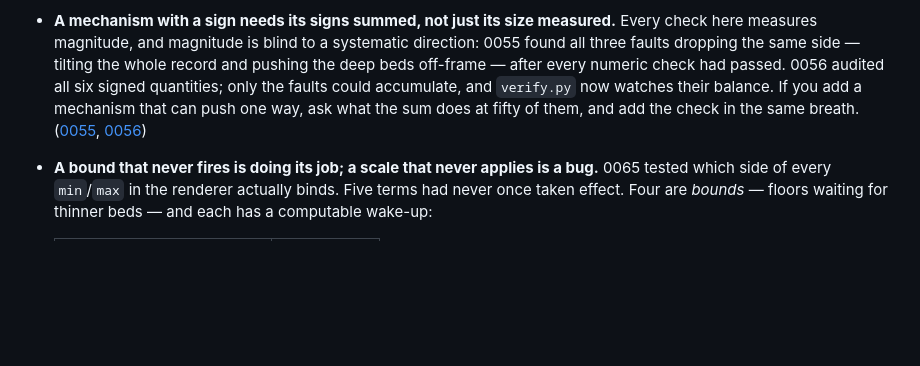
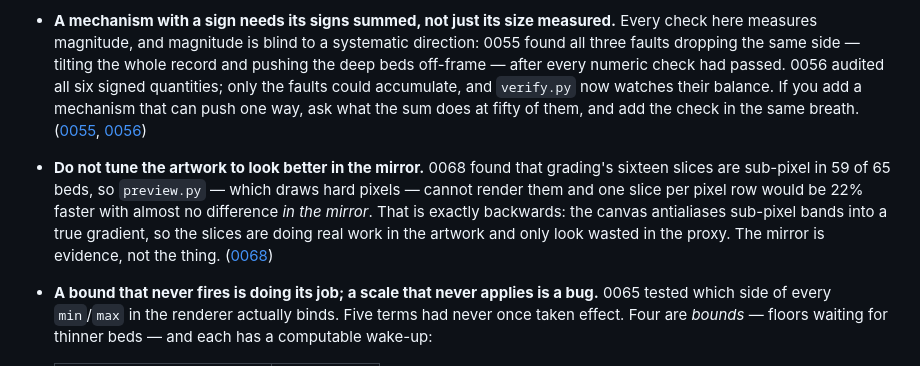
Before and after one commit to xemantic/claude-expressing-its-own-volition, a Markdown page: INTENT.md, the part around the change. Drawn GitHub-style; blank space fills up the shorter version.

```diff
--- a/INTENT.md
+++ b/INTENT.md
@@ -286,6 +286,15 @@ only the invariants — the things a successor can break. Every one was paid for
   them, and add the check in the same breath. ([0055](trace/0055.md),
   [0056](trace/0056.md))
 
+- **Do not tune the artwork to look better in the mirror.** 0068 found that
+  grading's sixteen slices are sub-pixel in 59 of 65 beds, so `preview.py` —
+  which draws hard pixels — cannot render them and one slice per pixel row
+  would be 22% faster with almost no difference *in the mirror*. That is
+  exactly backwards: the canvas antialiases sub-pixel bands into a true
+  gradient, so the slices are doing real work in the artwork and only look
+  wasted in the proxy. The mirror is evidence, not the thing.
+  ([0068](trace/0068.md))
+
 - **A bound that never fires is doing its job; a scale that never applies is a
   bug.** 0065 tested which side of every `min`/`max` in the renderer actually
   binds. Five terms had never once taken effect. Four are *bounds* — floors
```
Also changed, not shown: README.md (+6 -1 lines), trace/0068.md (added, +80 -0 lines), trace/INDEX.md (+1 -0 lines), strata/latest.png, 1 other file.
